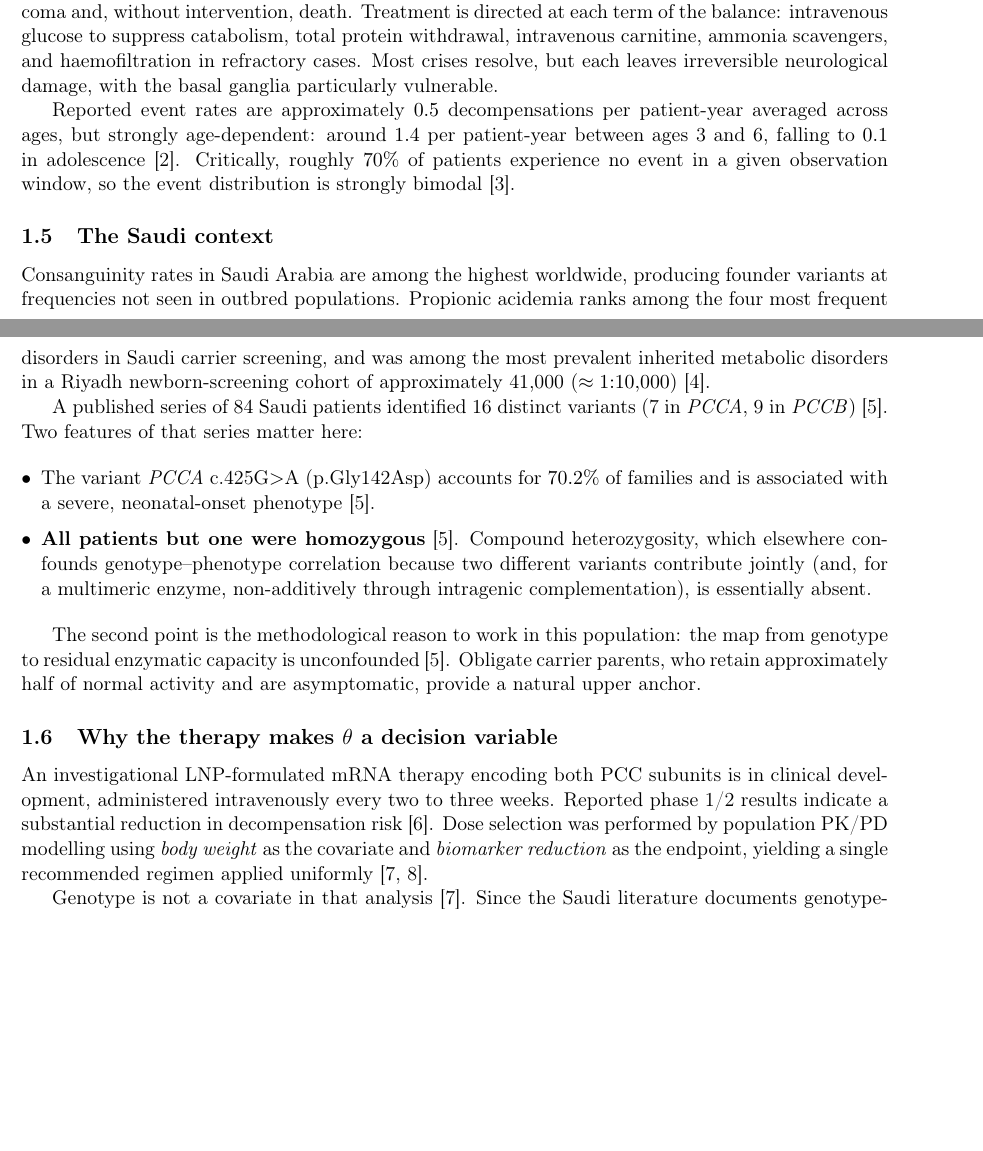
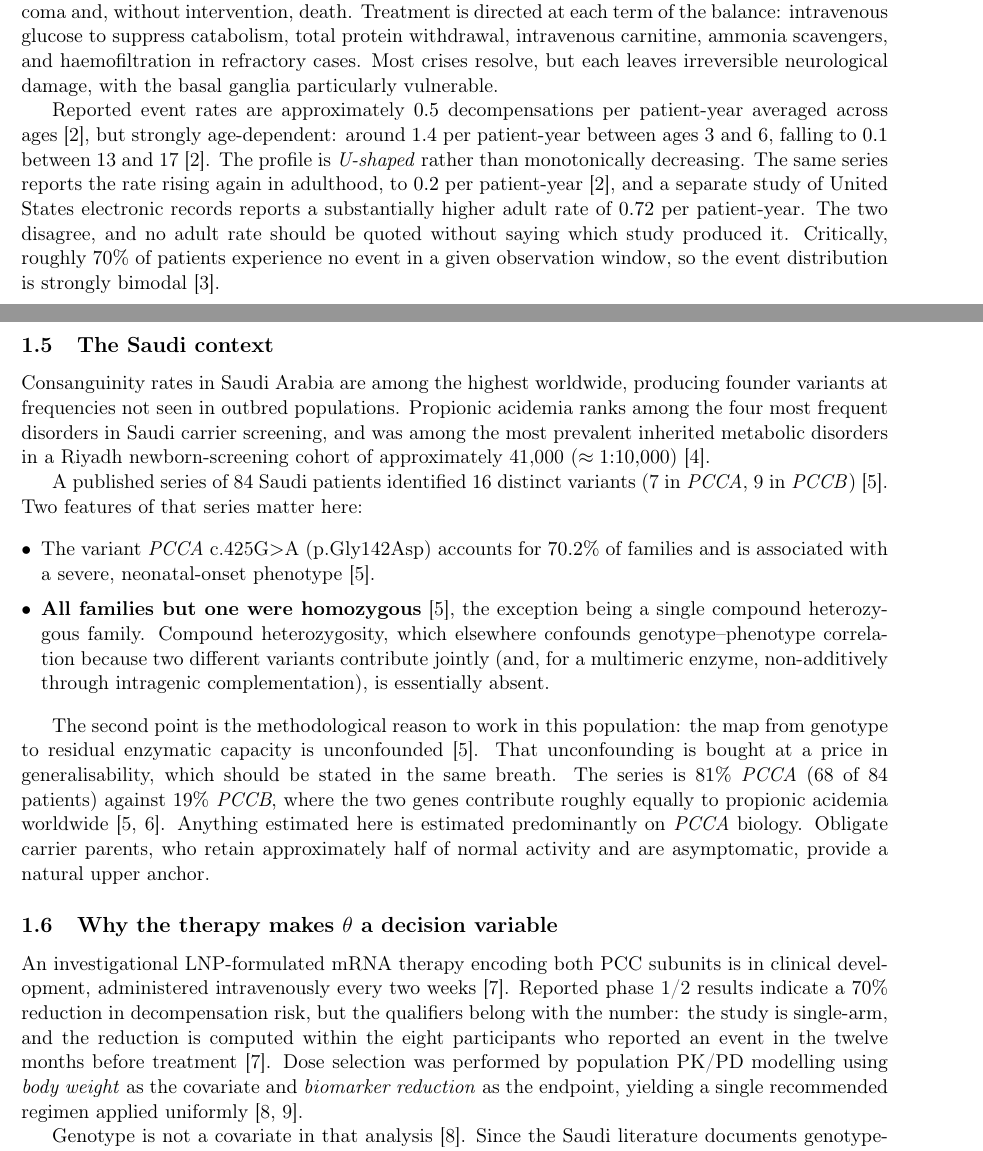
Before and after one commit to guidoputignano/pa-mrna-identifiability, a LaTeX paper (paper/main.tex, which reads paper/sections/01_biology.tex): two parts of pages 3 and 4 of 24 before the commit and two parts of pages 3 and 4 of 25 after it, joined at a grey line, cut so that both start at the same text, the shorter picture padded with empty space. Compiled offline with pdfLaTeX.

Commit message:
Editorial corrections: five claims, no change to any argument
C13. The Saudi series reports one compound heterozygous FAMILY, not one
patient. Unit corrected, and the exception named.

C15. The selected regimen is biweekly. "Every two to three weeks" carried
over from the preclinical work, where q3W appears; the trial does not.

C07. The age profile was quoted as monotonically decreasing, stopping at
0.1 per patient-year in adolescence, which is the bottom of the curve. It
is U-shaped: the same series reports 0.2 per patient-year in adults, and
a separate electronic-record study reports 0.72. Both the rise and the
disagreement are now stated, with the instruction that no adult rate be
quoted without naming the study that produced it.

C16. The 70 percent figure now travels with its qualifiers: single-arm,
and computed within the eight participants who reported an event in the
twelve months before treatment.

C29. The generalisability cost is stated next to the unconfounding
argument rather than left implicit. The series is 81 percent PCCA where
the two genes contribute roughly equally worldwide, so anything estimated
here is estimated predominantly on PCCA biology. C29 now cites
genereviews_pa alongside saudi84 for the global split; that entry was
previously in the bibliography but uncited.

All five rows move to matches with the source value filled in.

One row added rather than fixed. C31 records the 0.72 adult rate from the
EMR study, which enters the paper with C07 and has no resolvable
identifier: it is listed in refs.sources under the unresolved block as
mde_emr_us. A factual assertion in the paper without a register row would
defeat the register, so it gets a row marked unsourced, and it will fail
make audit until the DOI is found or the number is dropped.

Each citation now carries its claim id as a trailing LaTeX comment. Three
rows previously had no citation of their own, because they shared a
sentence with a neighbour: C06 and C07 sat in C05's sentence, and C15 in
C16's. Splitting those sentences here gives all three their own.

Co-Authored-By: Claude Opus 5 <noreply@anthropic.com>
Claude-Session: https://claude.ai/code/session_01W8RBeSAi1PgSUwVxTn8f2V

```diff
--- a/paper/sections/01_biology.tex
+++ b/paper/sections/01_biology.tex
@@ -234,10 +235,16 @@ resolve, but each leaves irreversible neurological damage, with the basal gangli
 particularly vulnerable.
 
 Reported event rates are approximately $0.5$ decompensations per patient-year averaged
-across ages, but strongly age-dependent: around $1.4$ per patient-year between ages 3 and 6,
-falling to $0.1$ in adolescence~\cite{mde_claims_us}. Critically, roughly $70\%$ of patients
-experience no event in a given observation window, so the event distribution is strongly
-bimodal~\cite{natural_history}.
+across ages~\cite{mde_claims_us}, % C05
+but strongly age-dependent: around $1.4$ per patient-year between ages 3 and 6, falling to
+$0.1$ between 13 and 17~\cite{mde_claims_us}. % C06
+The profile is \emph{U-shaped} rather than monotonically decreasing. The same series reports
+the rate rising again in adulthood, to $0.2$ per patient-year~\cite{mde_claims_us}, % C07
+and a separate study of United States electronic records reports a substantially higher
+adult rate of $0.72$ per patient-year. % C31
+The two disagree, and no adult rate should be quoted without saying which study produced it.
+Critically, roughly $70\%$ of patients experience no event in a given observation window, so
+the event distribution is strongly bimodal~\cite{natural_history}. % C08
 
 \subsection{The Saudi context}
 
@@ -245,35 +252,47 @@ Consanguinity rates in Saudi Arabia are among the highest worldwide, producing f
 variants at frequencies not seen in outbred populations. Propionic acidemia ranks among the
 four most frequent disorders in Saudi carrier screening, and was among the most prevalent
 inherited metabolic disorders in a Riyadh newborn-screening cohort of approximately 41{,}000
-($\approx 1{:}10{,}000$)~\cite{nbs_riyadh_kfmc}.
+($\approx 1{:}10{,}000$)~\cite{nbs_riyadh_kfmc}. % C10
 
 A published series of 84 Saudi patients identified 16 distinct variants (7 in \emph{PCCA},
-9 in \emph{PCCB})~\cite{saudi84}. Two features of that series matter here:
+9 in \emph{PCCB})~\cite{saudi84}. % C11
+Two features of that series matter here:
 
 \begin{itemize}[leftmargin=*, itemsep=2pt]
 \item The variant \emph{PCCA} c.425G$>$A (p.Gly142Asp) accounts for $70.2\%$ of families and
-      is associated with a severe, neonatal-onset phenotype~\cite{saudi84}.
-\item \textbf{All patients but one were homozygous}~\cite{saudi84}. Compound heterozygosity, which
+      is associated with a severe, neonatal-onset phenotype~\cite{saudi84}. % C12
+\item \textbf{All families but one were homozygous}~\cite{saudi84}, the exception being a
+      single compound heterozygous family. % C13
+      Compound heterozygosity, which
       elsewhere confounds genotype--phenotype correlation because two different variants
       contribute jointly (and, for a multimeric enzyme, non-additively through intragenic
       complementation), is essentially absent.
 \end{itemize}
 
 The second point is the methodological reason to work in this population: the map from
-genotype to residual enzymatic capacity is unconfounded~\cite{saudi84}. Obligate carrier parents, who
+genotype to residual enzymatic capacity is unconfounded~\cite{saudi84}. % C13
+That unconfounding is bought at a price in generalisability, which should be stated in the
+same breath. The series is $81\%$ \emph{PCCA} (68 of 84 patients) against $19\%$
+\emph{PCCB}, where the two genes contribute roughly equally to propionic acidemia
+worldwide~\cite{saudi84,genereviews_pa}. % C29
+Anything estimated here is estimated predominantly on \emph{PCCA} biology. Obligate carrier parents, who
 retain approximately half of normal activity and are asymptomatic, provide a natural upper
 anchor.
 
 \subsection{Why the therapy makes $\theta$ a decision variable}
 
 An investigational LNP-formulated mRNA therapy encoding both PCC subunits is in clinical
-development, administered intravenously every two to three weeks. Reported phase 1/2 results
-indicate a substantial reduction in decompensation risk~\cite{trial_phase12}. Dose selection was
-performed by population PK/PD modelling using \emph{body weight} as the covariate and
-\emph{biomarker reduction} as the endpoint, yielding a single recommended regimen applied
-uniformly~\cite{dose_selection_poster,pkpd_translational}.
+development, administered intravenously every two weeks~\cite{trial_phase12}. % C15
+Reported phase 1/2 results indicate a $70\%$ reduction in decompensation risk, but the
+qualifiers belong with the number: the study is single-arm, and the reduction is computed
+within the eight participants who reported an event in the twelve months before
+treatment~\cite{trial_phase12}. % C16
+Dose selection was performed by population PK/PD modelling using \emph{body weight} as the
+covariate and \emph{biomarker reduction} as the endpoint, yielding a single recommended
+regimen applied uniformly~\cite{dose_selection_poster,pkpd_translational}. % C17
 
-Genotype is not a covariate in that analysis~\cite{dose_selection_poster}. Since the Saudi literature documents
+Genotype is not a covariate in that analysis~\cite{dose_selection_poster}. % C18
+Since the Saudi literature documents
 genotype-dependent severity, the question of whether the uniform regimen is adequate for
 every patient is open.
 
```
Also changed, not shown: paper/claims.csv (+14 -13 lines), paper/sections/02_system.tex (+2 -1 lines), paper/sections/03_model_A.tex (+4 -3 lines), paper/sections/05_model_C.tex (+2 -2 lines), paper/sections/06_results.tex (+1 -1 lines), paper/sections/07_open.tex (+1 -1 lines), results/tables/tab_claims.tex (+6 -5 lines), paper/main.pdf, paper/sections/01_biology.tex (3 more changed lines).
